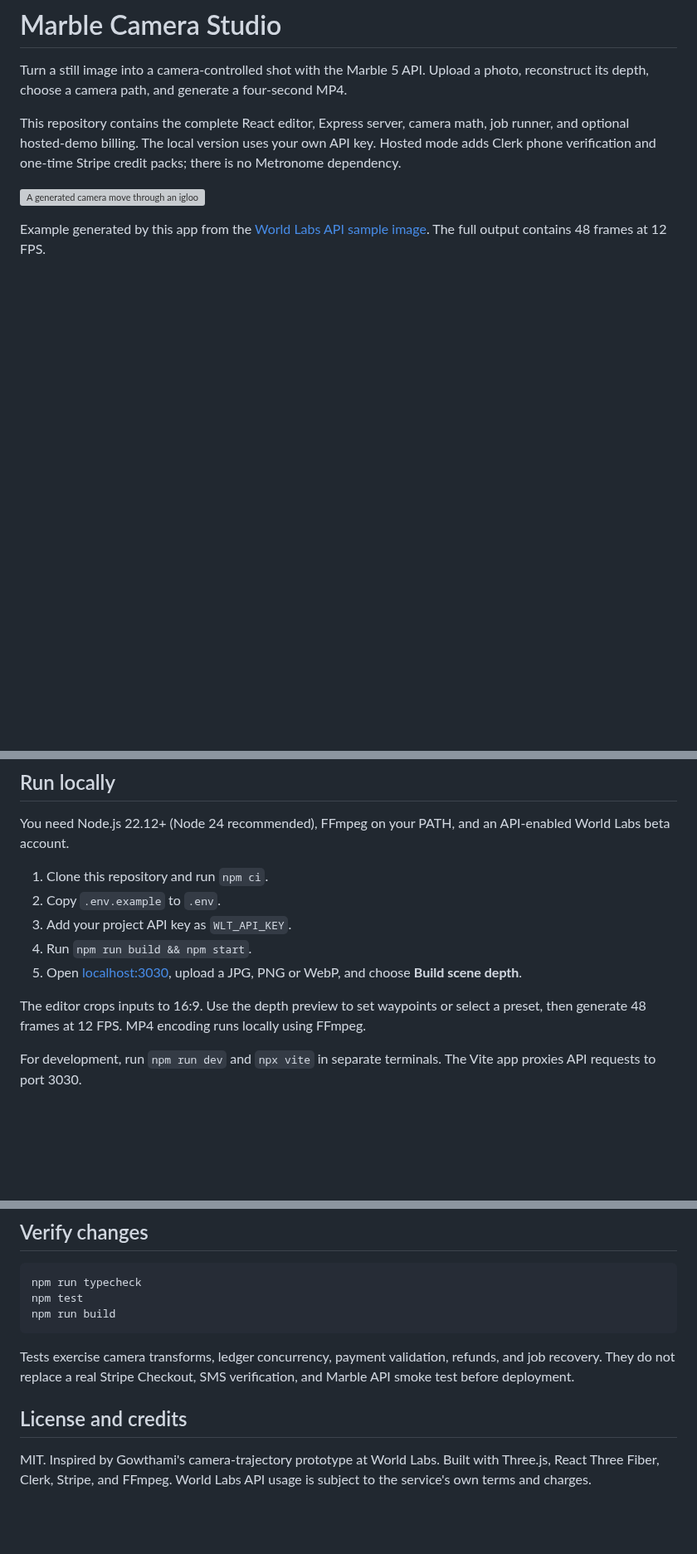
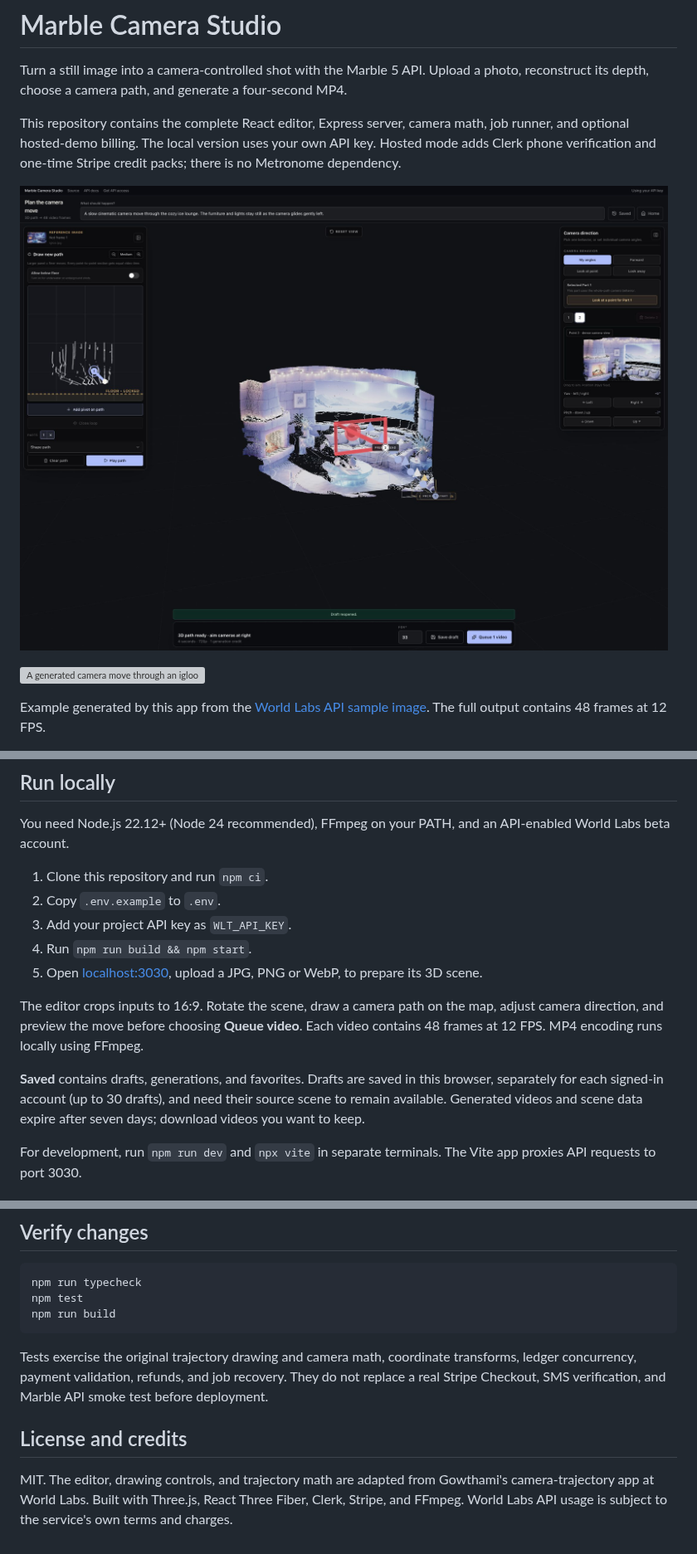
Before and after one commit to worldlabsai/atlas-camera-studio, a Markdown page: README.md, 3 parts joined by grey strips. Shown at 83% size. Drawn GitHub-style; pictures changed too: docs/editor.jpg (added); blank space fills up the shorter version; grey boxes are pictures that could not be loaded.

Commit message:
Restore Gowthami camera trajectory editor with hosted account controls

````diff
--- a/README.md
+++ b/README.md
@@ -3,6 +3,8 @@
 Turn a still image into a camera-controlled shot with the Marble 5 API. Upload a photo, reconstruct its depth, choose a camera path, and generate a four-second MP4.
 
 This repository contains the complete React editor, Express server, camera math, job runner, and optional hosted-demo billing. The local version uses your own API key. Hosted mode adds Clerk phone verification and one-time Stripe credit packs; there is no Metronome dependency.
+
+![Draw and aim a camera path in the 3D editor](docs/editor.jpg)
 
 ![A generated camera move through an igloo](docs/demo.gif)
 
@@ -16,9 +18,11 @@ You need Node.js 22.12+ (Node 24 recommended), FFmpeg on your PATH, and an API-e
 2. Copy `.env.example` to `.env`.
 3. Add your project API key as `WLT_API_KEY`.
 4. Run `npm run build && npm start`.
-5. Open [localhost:3030](http://localhost:3030), upload a JPG, PNG or WebP, and choose **Build scene depth**.
+5. Open [localhost:3030](http://localhost:3030), upload a JPG, PNG or WebP, to prepare its 3D scene.
 
-The editor crops inputs to 16:9. Use the depth preview to set waypoints or select a preset, then generate 48 frames at 12 FPS. MP4 encoding runs locally using FFmpeg.
+The editor crops inputs to 16:9. Rotate the scene, draw a camera path on the map, adjust camera direction, and preview the move before choosing **Queue video**. Each video contains 48 frames at 12 FPS. MP4 encoding runs locally using FFmpeg.
+
+**Saved** contains drafts, generations, and favorites. Drafts are saved in this browser, separately for each signed-in account (up to 30 drafts), and need their source scene to remain available. Generated videos and scene data expire after seven days; download videos you want to keep.
 
 For development, run `npm run dev` and `npx vite` in separate terminals. The Vite app proxies API requests to port 3030.
 
@@ -56,8 +60,8 @@ npm test
 npm run build
 ```
 
-Tests exercise camera transforms, ledger concurrency, payment validation, refunds, and job recovery. They do not replace a real Stripe Checkout, SMS verification, and Marble API smoke test before deployment.
+Tests exercise the original trajectory drawing and camera math, coordinate transforms, ledger concurrency, payment validation, refunds, and job recovery. They do not replace a real Stripe Checkout, SMS verification, and Marble API smoke test before deployment.
 
 ## License and credits
 
-MIT. Inspired by Gowthami's camera-trajectory prototype at World Labs. Built with Three.js, React Three Fiber, Clerk, Stripe, and FFmpeg. World Labs API usage is subject to the service's own terms and charges.
+MIT. The editor, drawing controls, and trajectory math are adapted from Gowthami's camera-trajectory app at World Labs. Built with Three.js, React Three Fiber, Clerk, Stripe, and FFmpeg. World Labs API usage is subject to the service's own terms and charges.
````
Also changed, not shown: other parts of README.md (+1 -1 lines), 16 other files.
